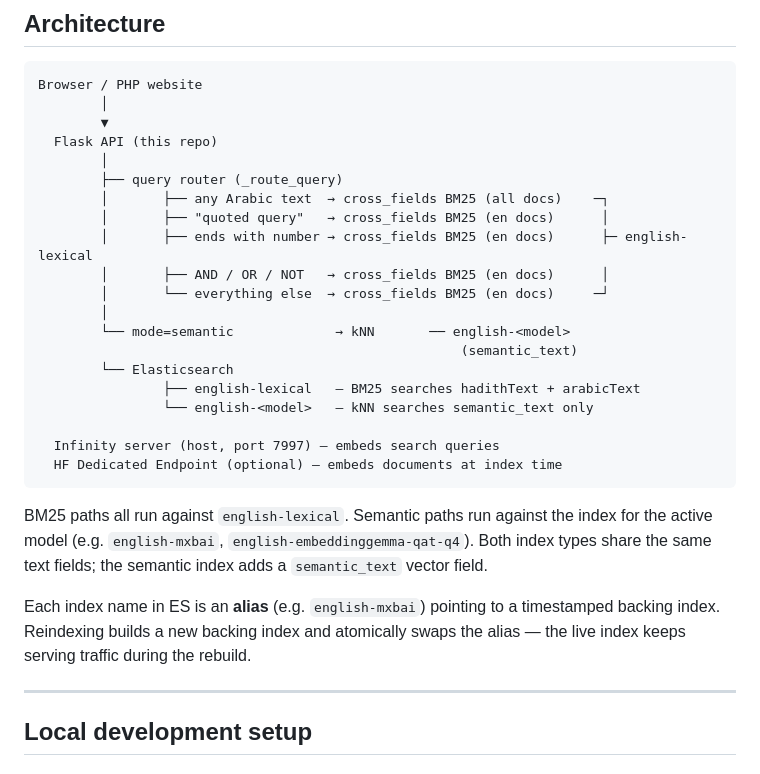
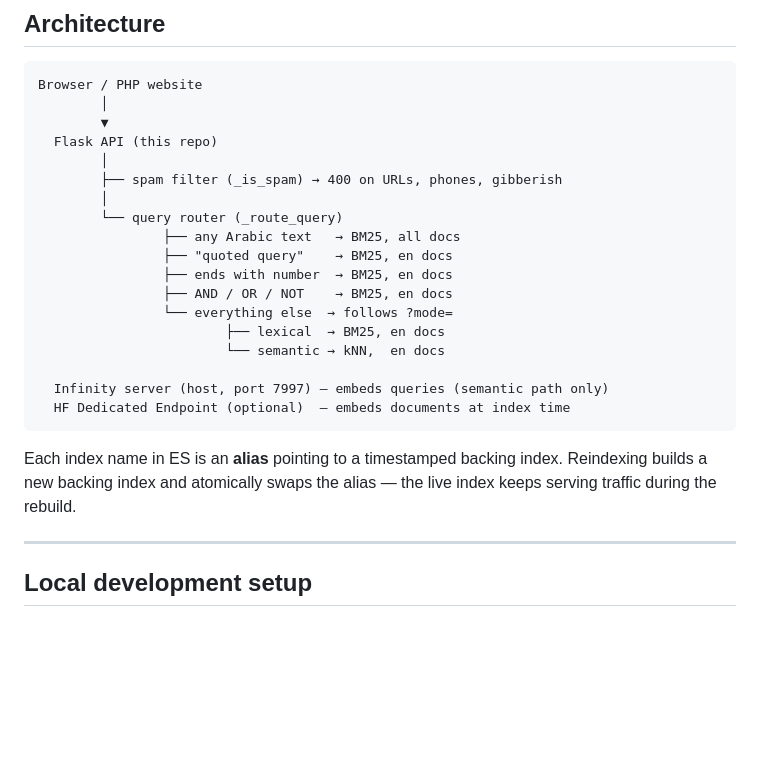
Before and after one commit to sunnah-com/search, a Markdown page: README.md, the part around the change. GitHub-like rendering; blank space fills up the shorter version.

Commit message:
docs: clarify architecture diagram
- Add spam filter step before query router
- Show "everything else" branching on ?mode= (lexical/semantic) instead
  of incorrectly hardcoding it to BM25
- Drop index alias names — they vary by deployment; just show search type
- Remove redundant Elasticsearch box that repeated what the router tree
  already showed

Co-Authored-By: Claude Sonnet 4.6 <noreply@anthropic.com>

````diff
--- a/README.md
+++ b/README.md
@@ -12,26 +12,22 @@ Browser / PHP website
         ▼
   Flask API (this repo)
         │
-        ├── query router (_route_query)
-        │       ├── any Arabic text  → cross_fields BM25 (all docs)    ─┐
-        │       ├── "quoted query"   → cross_fields BM25 (en docs)      │
-        │       ├── ends with number → cross_fields BM25 (en docs)      ├─ english-lexical
-        │       ├── AND / OR / NOT   → cross_fields BM25 (en docs)      │
-        │       └── everything else  → cross_fields BM25 (en docs)     ─┘
+        ├── spam filter (_is_spam) → 400 on URLs, phones, gibberish
         │
-        └── mode=semantic             → kNN       ── english-<model>
-                                                      (semantic_text)
-        └── Elasticsearch
-                ├── english-lexical   — BM25 searches hadithText + arabicText
-                └── english-<model>   — kNN searches semantic_text only
+        └── query router (_route_query)
+                ├── any Arabic text   → BM25, all docs
+                ├── "quoted query"    → BM25, en docs
+                ├── ends with number  → BM25, en docs
+                ├── AND / OR / NOT    → BM25, en docs
+                └── everything else  → follows ?mode=
+                        ├── lexical  → BM25, en docs
+                        └── semantic → kNN,  en docs
 
-  Infinity server (host, port 7997) — embeds search queries
-  HF Dedicated Endpoint (optional) — embeds documents at index time
+  Infinity server (host, port 7997) — embeds queries (semantic path only)
+  HF Dedicated Endpoint (optional)  — embeds documents at index time
 ```
 
-BM25 paths all run against `english-lexical`. Semantic paths run against the index for the active model (e.g. `english-mxbai`, `english-embeddinggemma-qat-q4`). Both index types share the same text fields; the semantic index adds a `semantic_text` vector field.
-
-Each index name in ES is an **alias** (e.g. `english-mxbai`) pointing to a timestamped backing index. Reindexing builds a new backing index and atomically swaps the alias — the live index keeps serving traffic during the rebuild.
+Each index name in ES is an **alias** pointing to a timestamped backing index. Reindexing builds a new backing index and atomically swaps the alias — the live index keeps serving traffic during the rebuild.
 
 ---
 
````
